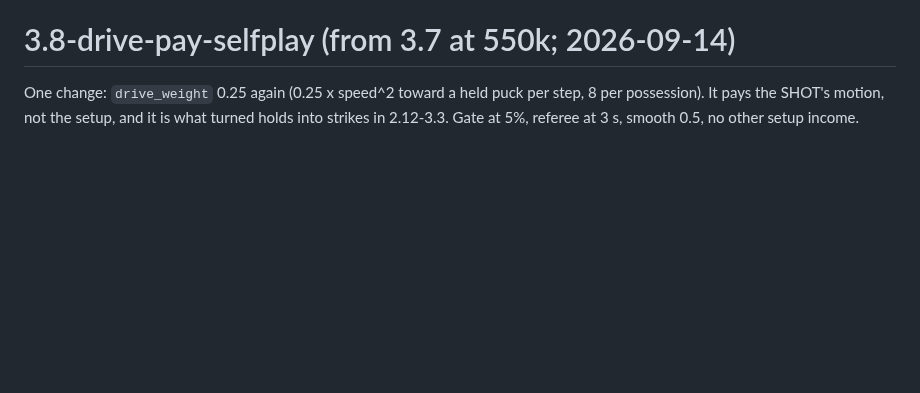
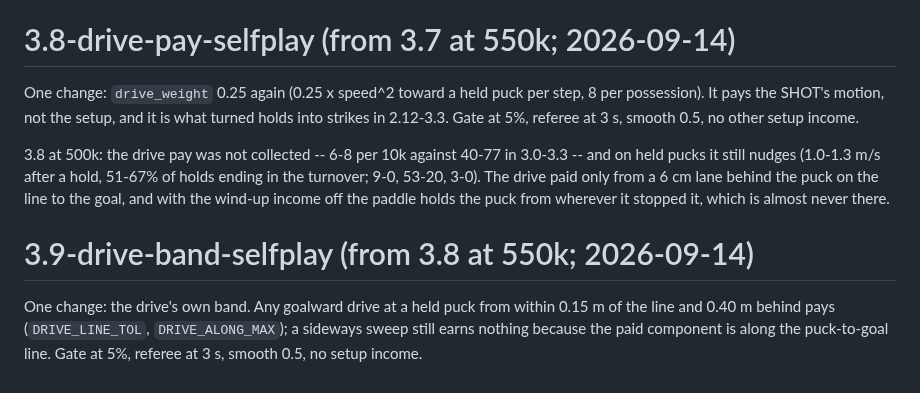
Before and after one commit to misprit7/airhockey, a Markdown page: ai/RETRAIN.md, the part around the change. GitHub-like rendering; blank space fills up the shorter version.

Commit message:
RUNS/RETRAIN: 3.8 at 500k, 3.9 with the wider drive band
Co-Authored-By: Claude Fable 5.1 <noreply@anthropic.com>
Claude-Session: https://claude.ai/code/session_01TN2jJNAqUHJpNEtea24AYh

```diff
--- a/ai/RETRAIN.md
+++ b/ai/RETRAIN.md
@@ -1029,3 +1029,19 @@ One change: `drive_weight` 0.25 again (0.25 x speed^2 toward a held puck
 per step, 8 per possession). It pays the SHOT's motion, not the setup,
 and it is what turned holds into strikes in 2.12-3.3. Gate at 5%,
 referee at 3 s, smooth 0.5, no other setup income.
+
+
+3.8 at 500k: the drive pay was not collected -- 6-8 per 10k against
+40-77 in 3.0-3.3 -- and on held pucks it still nudges (1.0-1.3 m/s
+after a hold, 51-67% of holds ending in the turnover; 9-0, 53-20, 3-0).
+The drive paid only from a 6 cm lane behind the puck on the line to
+the goal, and with the wind-up income off the paddle holds the puck
+from wherever it stopped it, which is almost never there.
+
+# 3.9-drive-band-selfplay (from 3.8 at 550k; 2026-09-14)
+
+One change: the drive's own band. Any goalward drive at a held puck
+from within 0.15 m of the line and 0.40 m behind pays (`DRIVE_LINE_TOL`,
+`DRIVE_ALONG_MAX`); a sideways sweep still earns nothing because the
+paid component is along the puck-to-goal line. Gate at 5%, referee at
+3 s, smooth 0.5, no setup income.
```
Also changed, not shown: ai/RUNS.md (+1 -0 lines).
